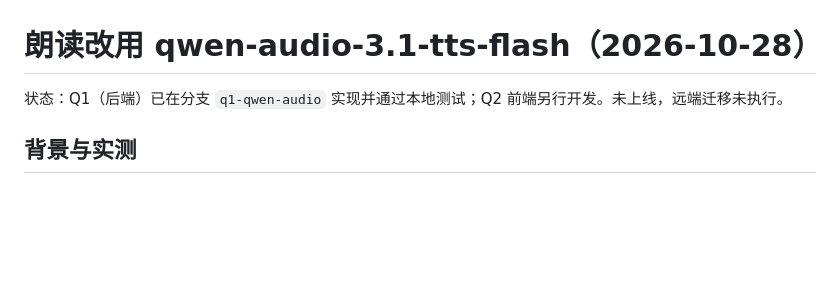
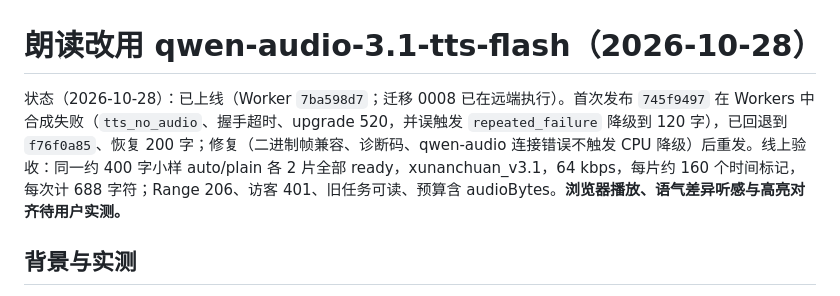
Before and after one commit to sickate/the-shelf, a Markdown page: docs/tts-qwen-audio-plan-2026-10-28.md, the part around the change. Drawn GitHub-style; blank space fills up the shorter version.

Commit message:
docs: qwen-audio rollout status
Co-Authored-By: Claude Opus 5.5 <noreply@anthropic.com>

```diff
--- a/docs/tts-qwen-audio-plan-2026-10-28.md
+++ b/docs/tts-qwen-audio-plan-2026-10-28.md
@@ -1,6 +1,6 @@
 # 朗读改用 qwen-audio-3.1-tts-flash（2026-10-28）
 
-状态：Q1（后端）已在分支 `q1-qwen-audio` 实现并通过本地测试；Q2 前端另行开发。未上线，远端迁移未执行。
+状态（2026-10-28）：已上线（Worker `7ba598d7`；迁移 0008 已在远端执行）。首次发布 `745f9497` 在 Workers 中合成失败（`tts_no_audio`、握手超时、upgrade 520，并误触发 `repeated_failure` 降级到 120 字），已回退到 `f76f0a85`、恢复 200 字；修复（二进制帧兼容、诊断码、qwen-audio 连接错误不触发 CPU 降级）后重发。线上验收：同一约 400 字小样 auto/plain 各 2 片全部 ready，xunanchuan_v3.1，64 kbps，每片约 160 个时间标记，每次计 688 字符；Range 206、访客 401、旧任务可读、预算含 audioBytes。**浏览器播放、语气差异听感与高亮对齐待用户实测。**
 
 ## 背景与实测
 
```
